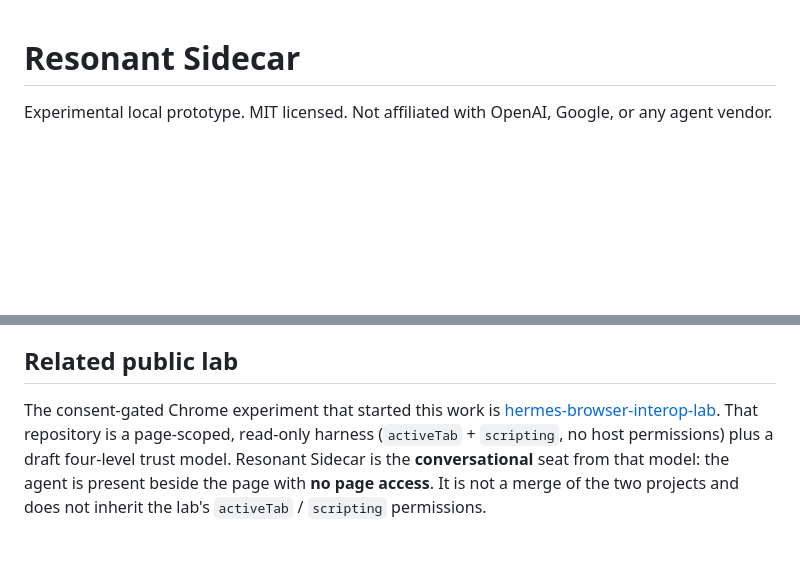
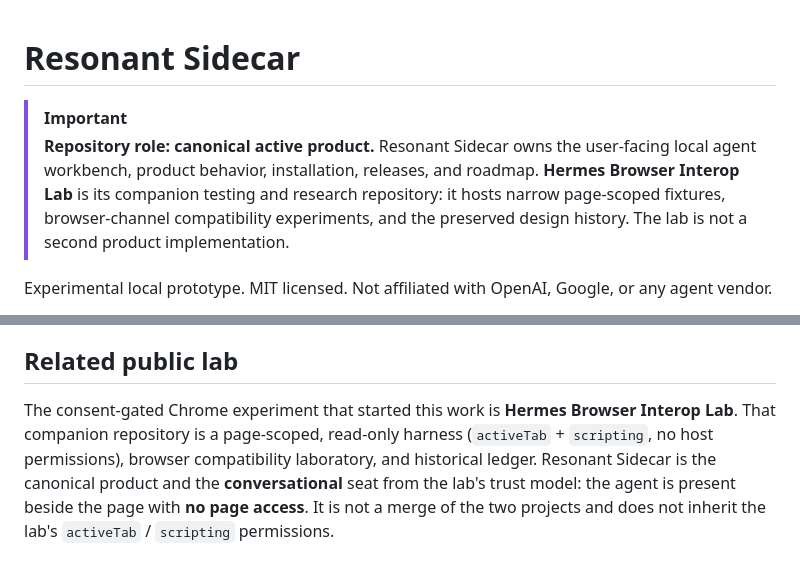
Before and after one commit to mooserini/resonant-sidecar, a Markdown page: README.md, 2 parts joined by grey strips. Drawn GitHub-style; blank space fills up the shorter version.

Commit message:
docs: distinguish Sidecar product from companion lab

```diff
--- a/README.md
+++ b/README.md
@@ -1,4 +1,12 @@
 # Resonant Sidecar
+
+> [!IMPORTANT]
+> **Repository role: canonical active product.** Resonant Sidecar owns the
+> user-facing local agent workbench, product behavior, installation, releases,
+> and roadmap. **Hermes Browser Interop Lab** is its companion testing and
+> research repository: it hosts narrow page-scoped fixtures, browser-channel
+> compatibility experiments, and the preserved design history. The lab is not
+> a second product implementation.
 
 Experimental local prototype. MIT licensed. Not affiliated with OpenAI, Google,
 or any agent vendor.
@@ -176,9 +184,10 @@ operator machine. They are not part of this repository.
 ## Related public lab
 
 The consent-gated Chrome experiment that started this work is
-[hermes-browser-interop-lab](https://github.com/mooserini/hermes-browser-interop-lab).
-That repository is a page-scoped, read-only harness (`activeTab` + `scripting`,
-no host permissions) plus a draft four-level trust model. Resonant Sidecar is
-the **conversational** seat from that model: the agent is present beside the
-page with **no page access**. It is not a merge of the two projects and does
-not inherit the lab's `activeTab` / `scripting` permissions.
+**Hermes Browser Interop Lab**. That companion repository is a page-scoped,
+read-only harness (`activeTab` + `scripting`, no host permissions), browser
+compatibility laboratory, and historical ledger. Resonant Sidecar is the
+canonical product and the **conversational** seat from the lab's trust model:
+the agent is present beside the page with **no page access**. It is not a merge
+of the two projects and does not inherit the lab's `activeTab` / `scripting`
+permissions.
```
